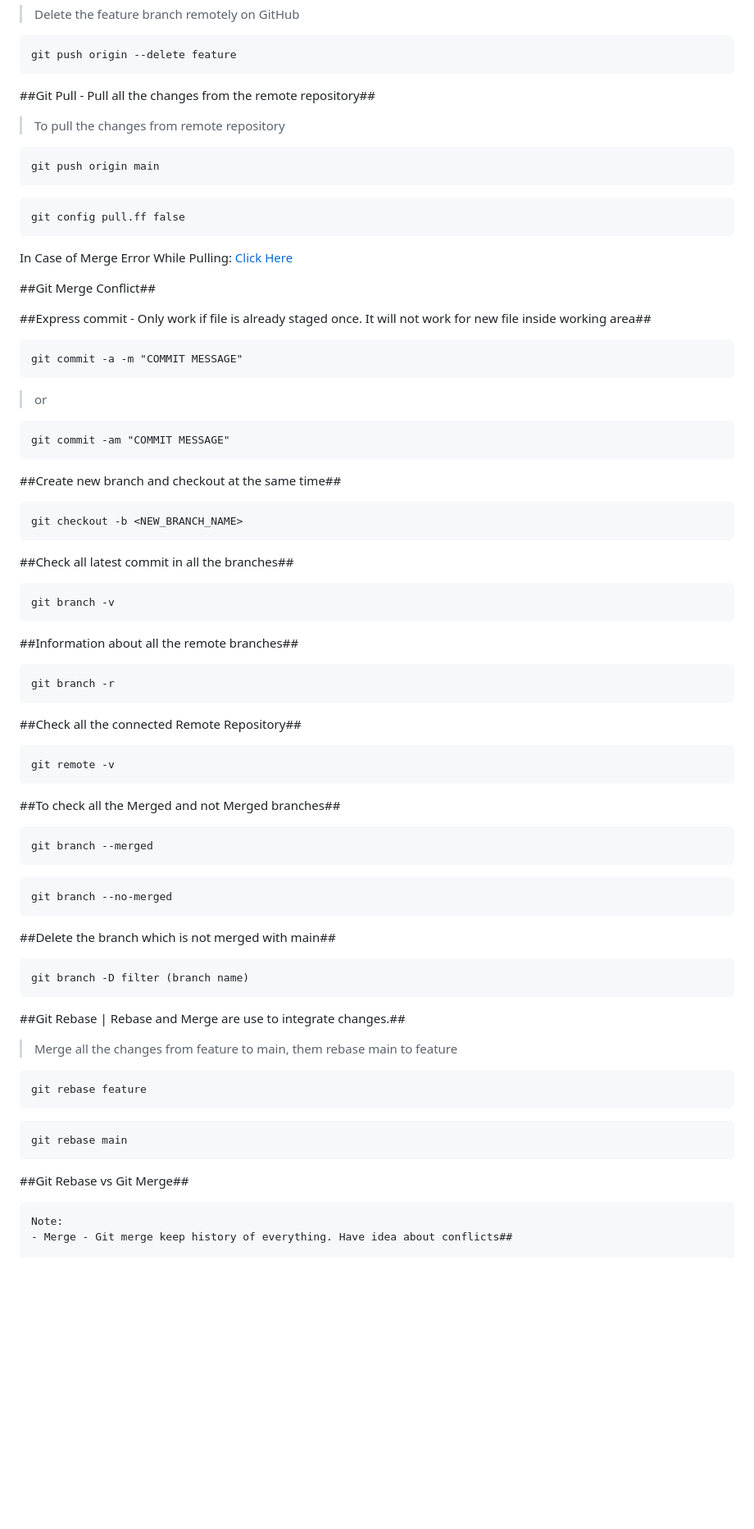
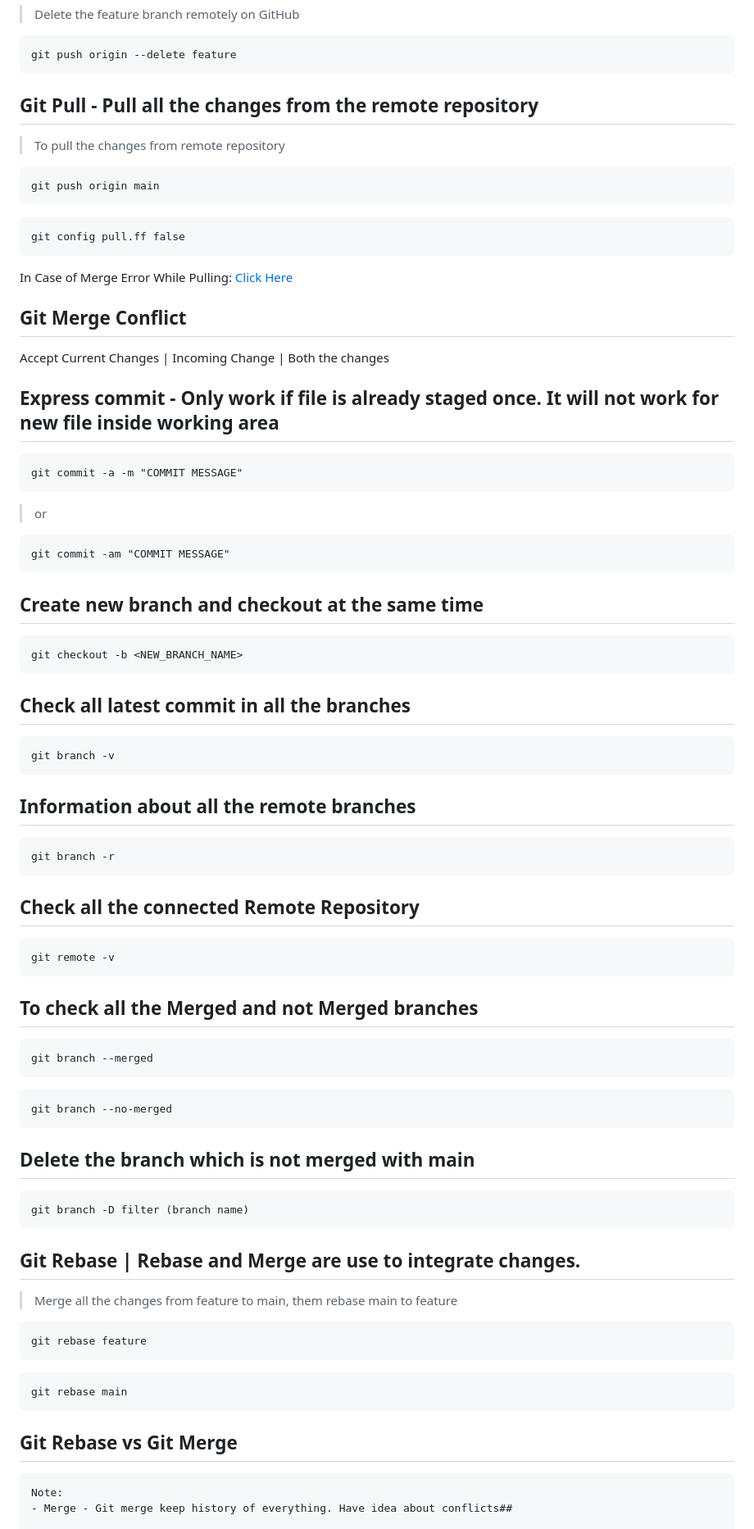
Before and after one commit to Gautam29683/git-github-mastery, a Markdown page: README.md, the part around one of its changes. Shown at 82% size. Rendered like a GitHub page; blank space fills up the shorter version.

````diff
--- a/README.md
+++ b/README.md
@@ -101,7 +101,7 @@ git branch -d <FEATURE>
 git push origin --delete feature
 ```
 
-##Git Pull - Pull all the changes from the remote repository##
+## Git Pull - Pull all the changes from the remote repository
 > To pull the changes from remote repository
 ```
 git push origin main
@@ -111,10 +111,11 @@ git config pull.ff false
 ```
 In Case of Merge Error While Pulling: [Click Here](https://stackoverflow.com/questions/62653114/how-can-i-deal-with-this-git-warning-pulling-without-specifying-how-to-reconci)
 
-##Git Merge Conflict##
+## Git Merge Conflict
+Accept Current Changes | Incoming Change | Both the changes
 
 
-##Express commit - Only work if file is already staged once. It will not work for new file inside working area##
+## Express commit - Only work if file is already staged once. It will not work for new file inside working area
 ```
 git commit -a -m "COMMIT MESSAGE"
 ```
@@ -123,27 +124,27 @@ git commit -a -m "COMMIT MESSAGE"
 git commit -am "COMMIT MESSAGE"
 ```
 
-##Create new branch and checkout at the same time##
+## Create new branch and checkout at the same time
 ```
 git checkout -b <NEW_BRANCH_NAME>
 ```
 
-##Check all latest commit in all the branches##
+## Check all latest commit in all the branches
 ```
 git branch -v
 ```
 
-##Information about all the remote branches##
+## Information about all the remote branches
 ```
 git branch -r
 ```
 
-##Check all the connected Remote Repository##
+## Check all the connected Remote Repository
 ```
 git remote -v
 ```
 
-##To check all the Merged and not Merged branches##
+## To check all the Merged and not Merged branches
 ```
 git branch --merged
 ```
@@ -151,12 +152,12 @@ git branch --merged
 git branch --no-merged
 ```
 
-##Delete the branch which is not merged with main##
+## Delete the branch which is not merged with main
 ```
 git branch -D filter (branch name)
 ```
 
-##Git Rebase | Rebase and Merge are use to integrate changes.##
+## Git Rebase | Rebase and Merge are use to integrate changes.
 
 >Merge all the changes from feature to main, them rebase main to feature
 ```
@@ -166,7 +167,7 @@ git rebase feature
 git rebase main
 ```
 
-##Git Rebase vs Git Merge##
+## Git Rebase vs Git Merge
 ```
 Note:
 - Merge - Git merge keep history of everything. Have idea about conflicts##
````
Also changed, not shown: other parts of README.md (+7 -7 lines).
